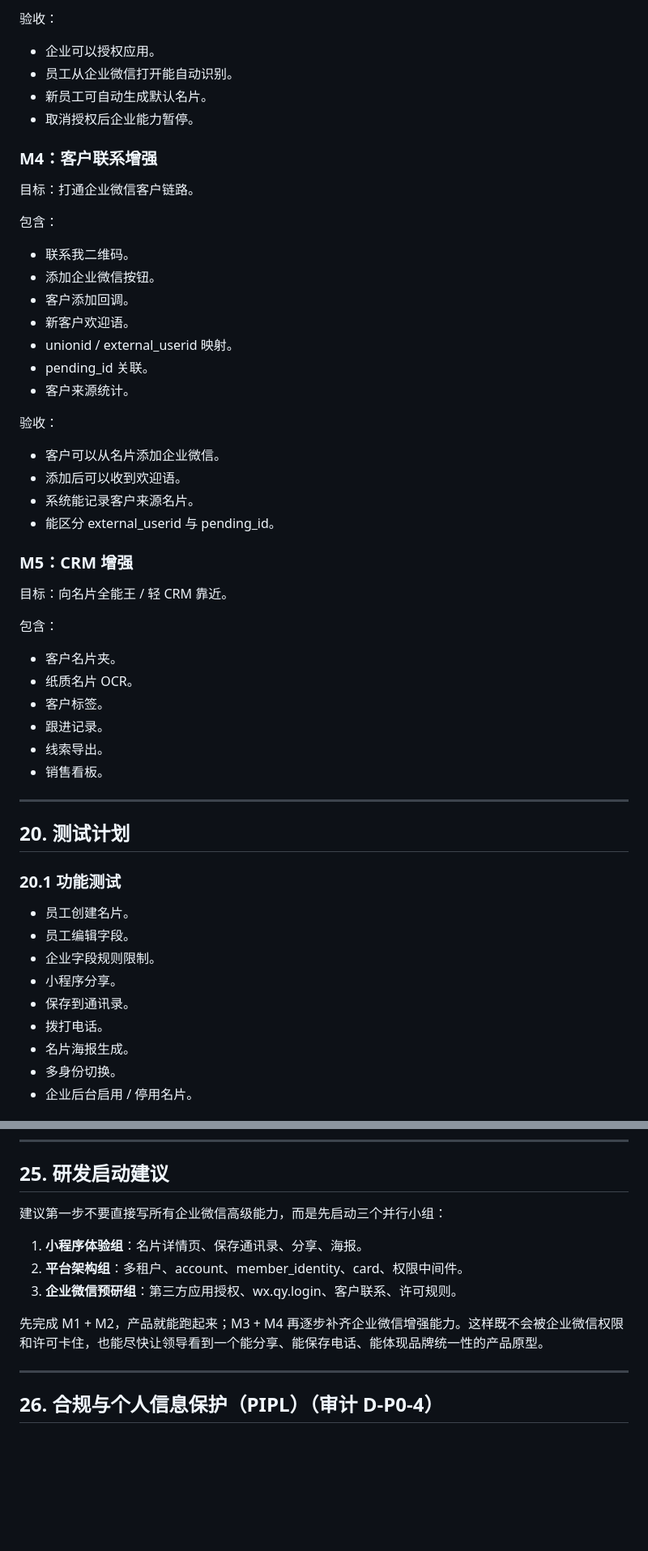
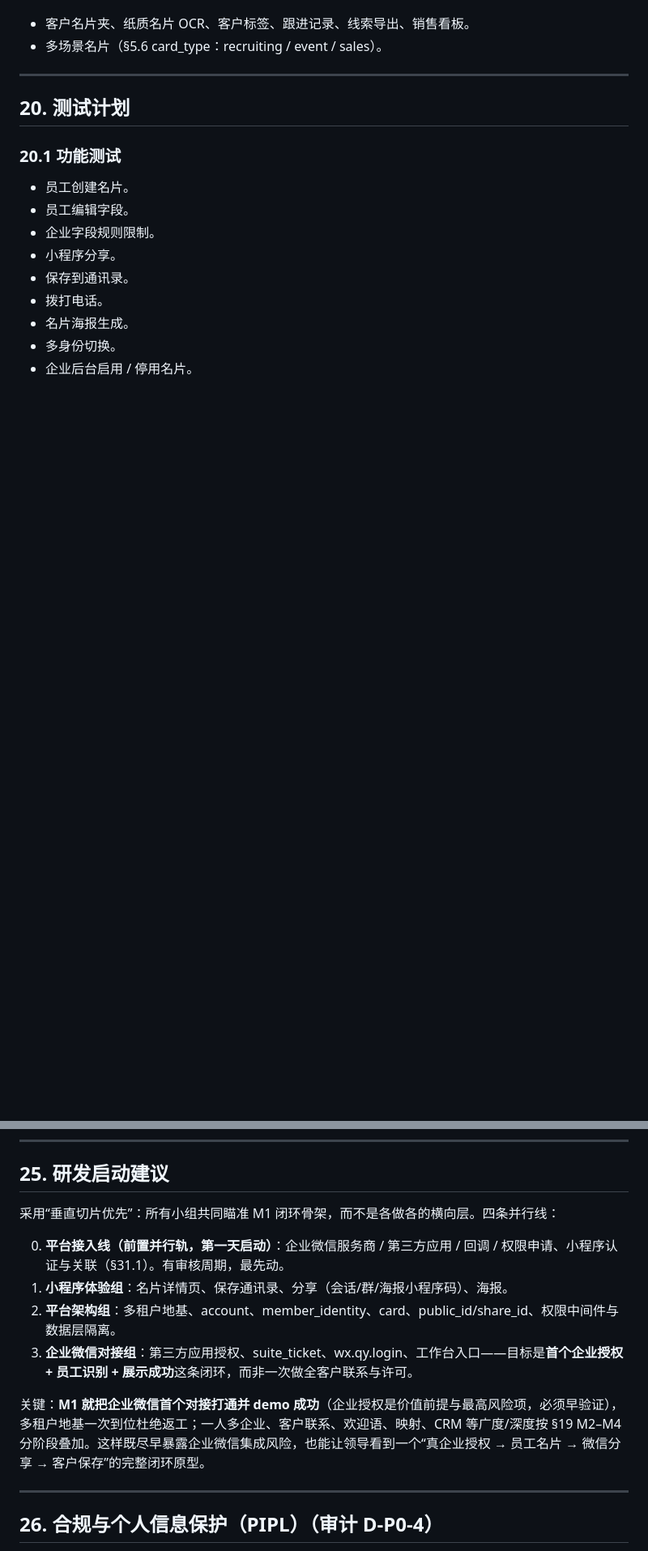
Before and after one commit to tealun/business-card-saas, a Markdown page: docs/wecom-business-card-saas-dev-doc.md, 2 parts joined by grey strips. Shown at 81% size. Drawn GitHub-style; blank space fills up the shorter version.

```diff
--- a/docs/wecom-business-card-saas-dev-doc.md
+++ b/docs/wecom-business-card-saas-dev-doc.md
@@ -1966,43 +1984,5 @@ WHERE tenant_id = 当前管理员所属企业
-验收：
-
-- 企业可以授权应用。
-- 员工从企业微信打开能自动识别。
-- 新员工可自动生成默认名片。
-- 取消授权后企业能力暂停。
-
-### M4：客户联系增强
-
-目标：打通企业微信客户链路。
-
-包含：
-
-- 联系我二维码。
-- 添加企业微信按钮。
-- 客户添加回调。
-- 新客户欢迎语。
-- unionid / external_userid 映射。
-- pending_id 关联。
-- 客户来源统计。
-
-验收：
-
-- 客户可以从名片添加企业微信。
-- 添加后可以收到欢迎语。
-- 系统能记录客户来源名片。
-- 能区分 external_userid 与 pending_id。
-
-### M5：CRM 增强
-
-目标：向名片全能王 / 轻 CRM 靠近。
-
-包含：
-
-- 客户名片夹。
-- 纸质名片 OCR。
-- 客户标签。
-- 跟进记录。
-- 线索导出。
-- 销售看板。
+- 客户名片夹、纸质名片 OCR、客户标签、跟进记录、线索导出、销售看板。
+- 多场景名片（§5.6 card_type：recruiting / event / sales）。
 
 ---
 
@@ -2226,13 +2205,14 @@ business-card-saas/
 
 ## 25. 研发启动建议
 
-建议第一步不要直接写所有企业微信高级能力，而是先启动三个并行小组：
-
-1. **小程序体验组**：名片详情页、保存通讯录、分享、海报。
-2. **平台架构组**：多租户、account、member_identity、card、权限中间件。
-3. **企业微信预研组**：第三方应用授权、wx.qy.login、客户联系、许可规则。
-
-先完成 M1 + M2，产品就能跑起来；M3 + M4 再逐步补齐企业微信增强能力。这样既不会被企业微信权限和许可卡住，也能尽快让领导看到一个能分享、能保存电话、能体现品牌统一性的产品原型。
+采用“垂直切片优先”：所有小组共同瞄准 M1 闭环骨架，而不是各做各的横向层。四条并行线：
+
+0. **平台接入线（前置并行轨，第一天启动）**：企业微信服务商 / 第三方应用 / 回调 / 权限申请、小程序认证与关联（§31.1）。有审核周期，最先动。
+1. **小程序体验组**：名片详情页、保存通讯录、分享（会话/群/海报小程序码）、海报。
+2. **平台架构组**：多租户地基、account、member_identity、card、public_id/share_id、权限中间件与数据层隔离。
+3. **企业微信对接组**：第三方应用授权、suite_ticket、wx.qy.login、工作台入口——目标是**首个企业授权 + 员工识别 + 展示成功**这条闭环，而非一次做全客户联系与许可。
+
+关键：**M1 就把企业微信首个对接打通并 demo 成功**（企业授权是价值前提与最高风险项，必须早验证），多租户地基一次到位杜绝返工；一人多企业、客户联系、欢迎语、映射、CRM 等广度/深度按 §19 M2–M4 分阶段叠加。这样既尽早暴露企业微信集成风险，也能让领导看到一个“真企业授权 → 员工名片 → 微信分享 → 客户保存”的完整闭环原型。
 
 ---
 
```
Also changed, not shown: other parts of docs/wecom-business-card-saas-dev-doc.md (+113 -96 lines).
